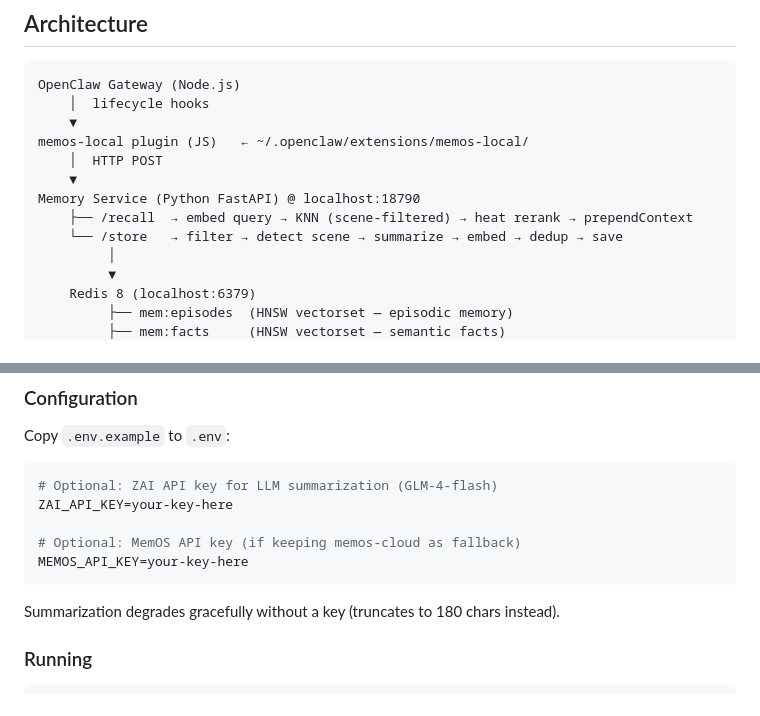
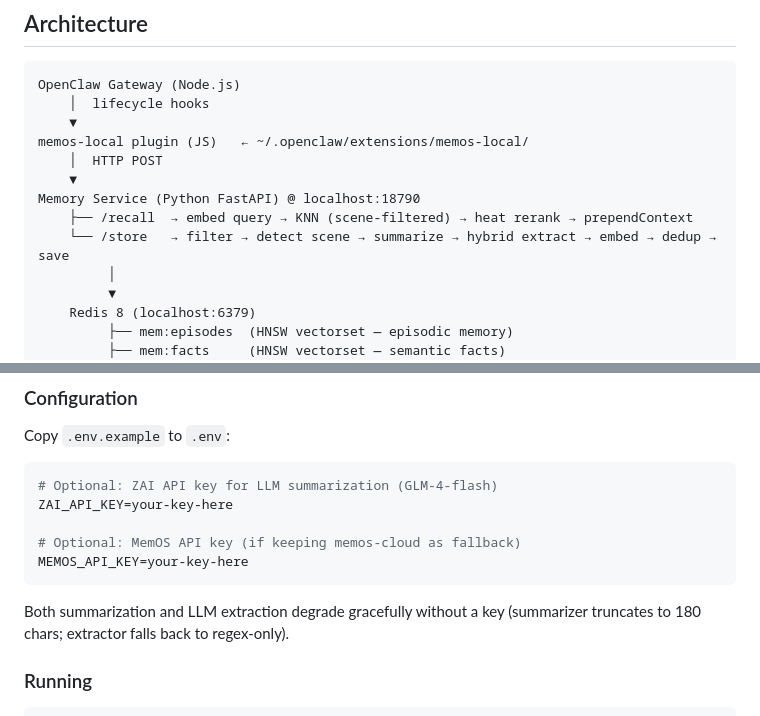
Before and after one commit to JaceHo/AgentMem, a Markdown page: README.md, 2 parts joined by grey strips. GitHub-like rendering.

````diff
--- a/README.md
+++ b/README.md
@@ -28,7 +29,7 @@ memos-local plugin (JS)   ← ~/.openclaw/extensions/memos-local/
     ▼
 Memory Service (Python FastAPI) @ localhost:18790
     ├── /recall  → embed query → KNN (scene-filtered) → heat rerank → prependContext
-    └── /store   → filter → detect scene → summarize → embed → dedup → save
+    └── /store   → filter → detect scene → summarize → hybrid extract → embed → dedup → save
          │
          ▼
     Redis 8 (localhost:6379)
@@ -88,7 +102,7 @@ ZAI_API_KEY=your-key-here
 MEMOS_API_KEY=your-key-here
 ```
 
-Summarization degrades gracefully without a key (truncates to 180 chars instead).
+Both summarization and LLM extraction degrade gracefully without a key (summarizer truncates to 180 chars; extractor falls back to regex-only).
 
 ### Running
 
````
Also changed, not shown: other parts of README.md (+18 -3 lines).
